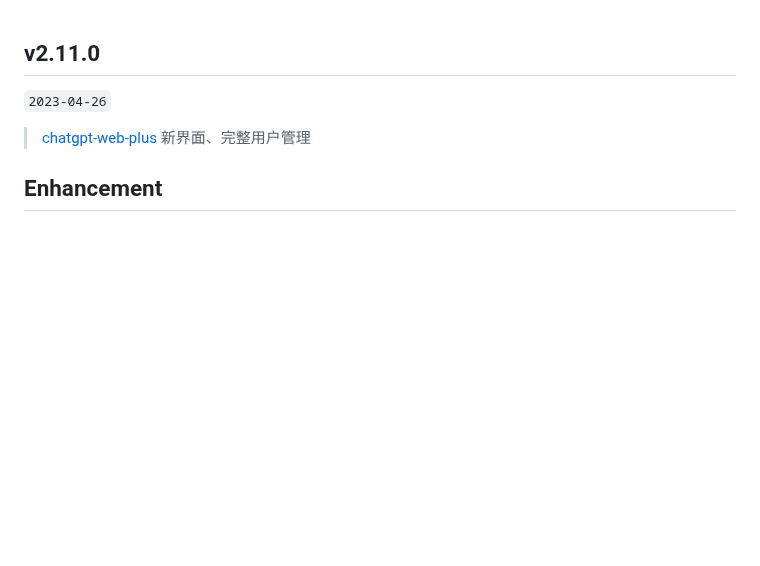
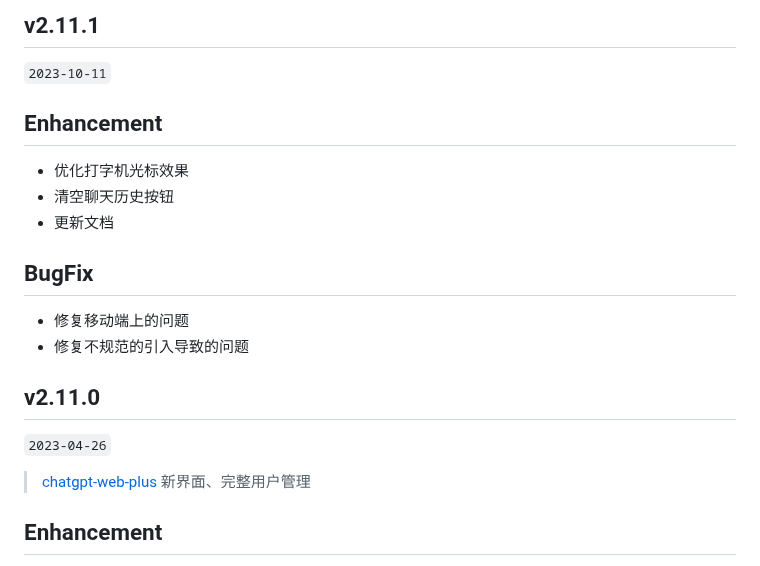
Before and after one commit to Chanzhaoyu/chatgpt-web, a Markdown page: CHANGELOG.md, the part around the change. Drawn GitHub-style; blank space fills up the shorter version.

Commit message:
chore: v2.11.1

```diff
--- a/CHANGELOG.md
+++ b/CHANGELOG.md
@@ -1,3 +1,16 @@
+## v2.11.1
+
+`2023-10-11`
+
+## Enhancement
+- 优化打字机光标效果
+- 清空聊天历史按钮
+- 更新文档
+
+## BugFix
+- 修复移动端上的问题
+- 修复不规范的引入导致的问题
+
 ## v2.11.0
 
 `2023-04-26`
```
